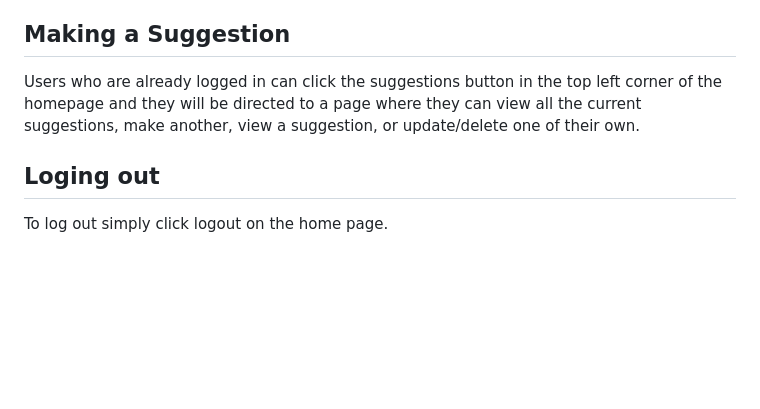
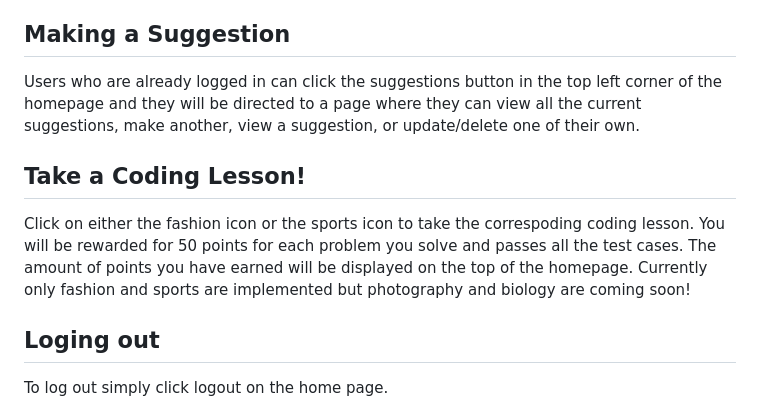
Before and after one commit to GavrielaTM3/COMP333_Website, a Markdown page: README.md, the part around the change. GitHub-like rendering; blank space fills up the shorter version.

Commit message:
Added coding lessons to readme (Issue #142)

```diff
--- a/README.md
+++ b/README.md
@@ -71,6 +71,10 @@ redirected to the login page where they can login using their new credentials. A
 Users who are already logged in can click the suggestions button in the top left corner of the homepage and they will be directed to
 a page where they can view all the current suggestions, make another, view a suggestion, or update/delete one of their own.
 
+## Take a Coding Lesson!
+
+Click on either the fashion icon or the sports icon to take the correspoding coding lesson. You will be rewarded for 50 points for each problem you solve and passes all the test cases. The amount of points you have earned will be displayed on the top of the homepage. Currently only fashion and sports are implemented but photography and biology are coming soon!
+
 ## Loging out
 
 To log out simply click logout on the home page.
```
